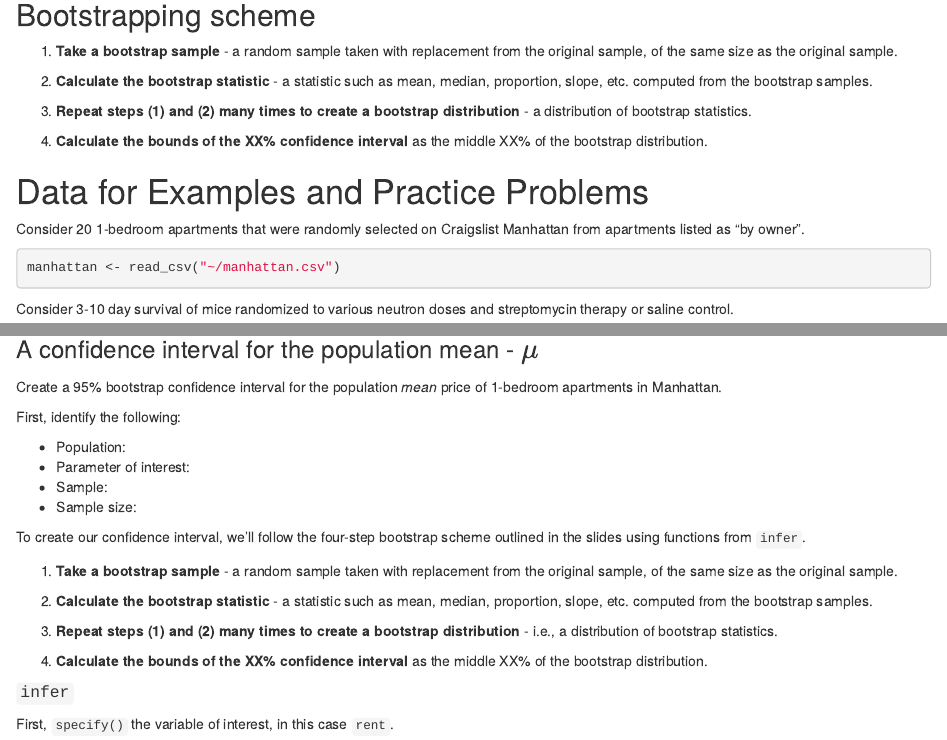
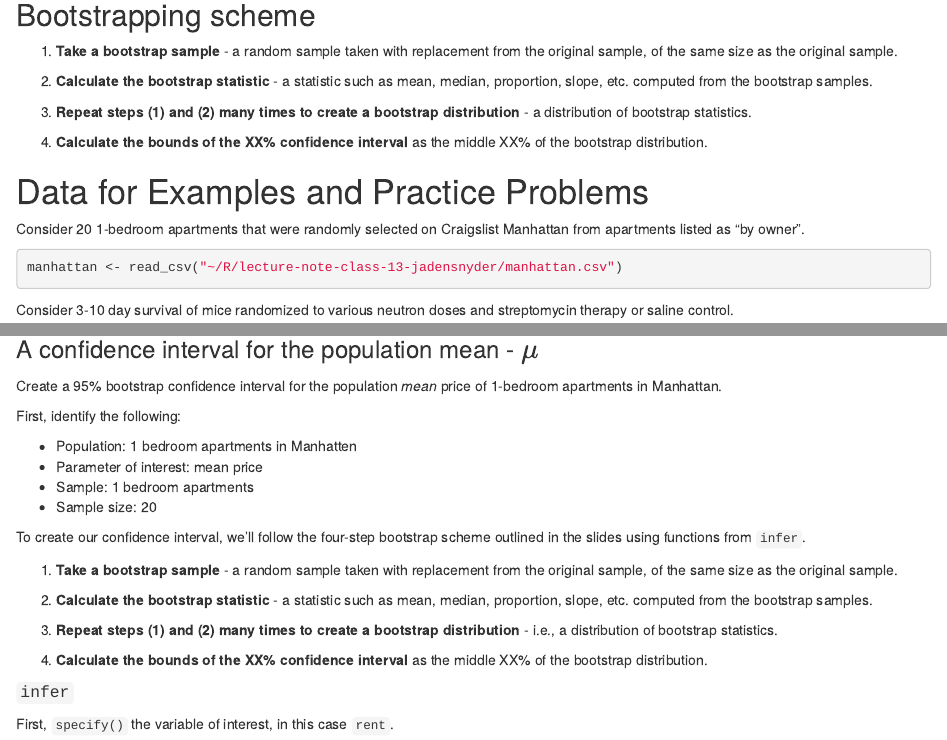
Before and after one commit to sta199-01-sp21/lecture-note-class-13-jadensnyder, an R Markdown document (lecturenotesclass13.Rmd): the page in a window 1100 px wide, from 2210 px down before the commit and from 2310 px down after it, so that both start at the same text, and a second part further down, joined at a grey line. Rendered offline with R 4.5, knitr and Pandoc, with nearby package versions; some code elsewhere in the file could not run offline.

Commit message:
completed practice 1

````diff
--- a/lecturenotesclass13.Rmd
+++ b/lecturenotesclass13.Rmd
@@ -189,7 +191,7 @@ Consider 20 1-bedroom apartments that were randomly selected on
 Craigslist Manhattan from apartments listed as "by owner".
 
 ```{r data_manhattan}
-manhattan <- read_csv("~/manhattan.csv")
+manhattan <- read_csv("~/R/lecture-note-class-13-jadensnyder/manhattan.csv")
 ```
 
 Consider 3-10 day survival of mice randomized to various
@@ -250,10 +252,10 @@ Create a 95% bootstrap confidence interval for the population *mean* price of
 
 First, identify the following:
 
-- Population:
-- Parameter of interest:
-- Sample:
-- Sample size:
+- Population: 1 bedroom apartments in Manhatten
+- Parameter of interest: mean price
+- Sample: 1 bedroom apartments
+- Sample size: 20
 
 To create our confidence interval, we'll follow the four-step bootstrap
 scheme outlined in the slides using functions from `infer`.
````
Also changed, not shown: lecturenotesclass13.Rmd (10 more changed lines).
